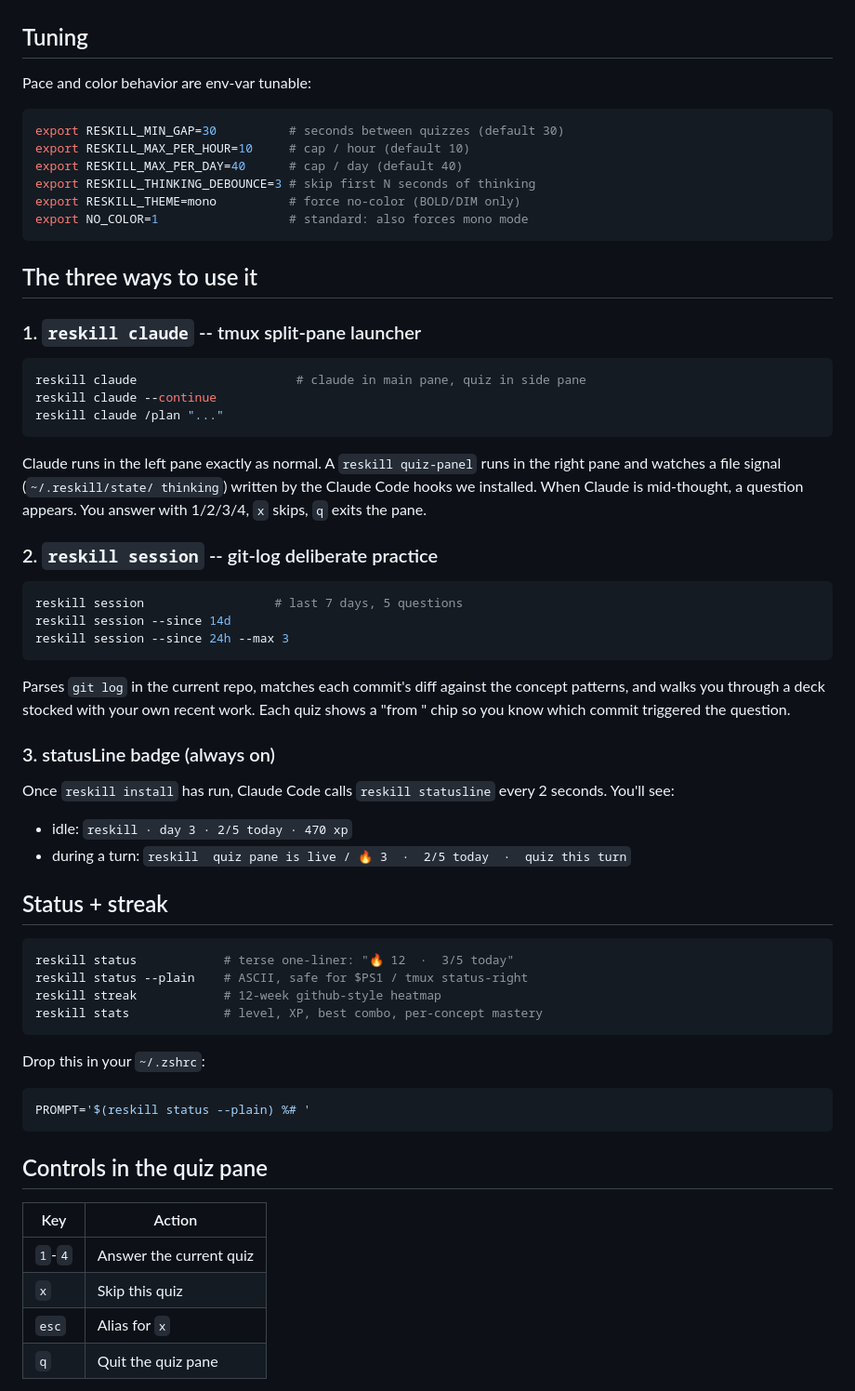
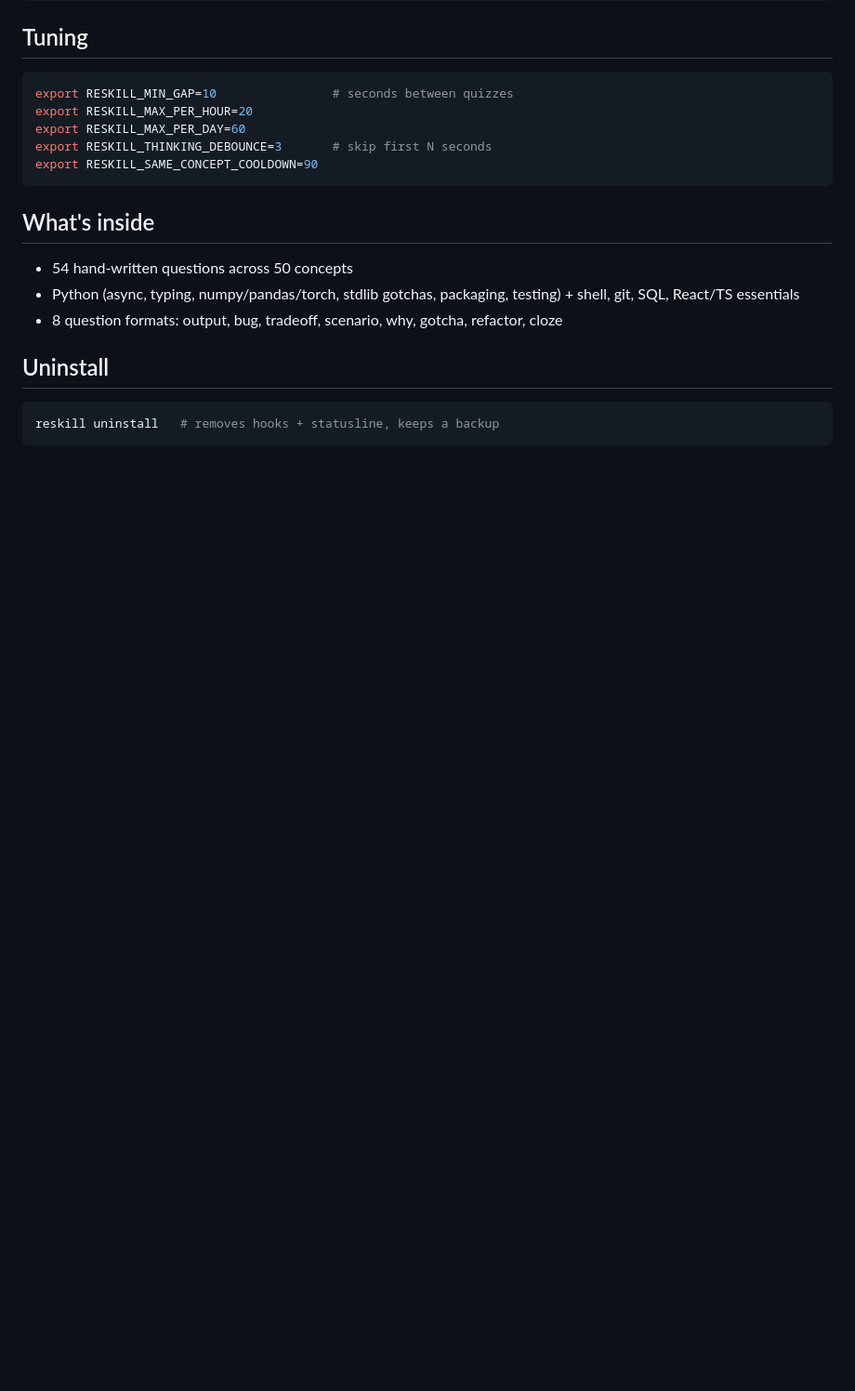
Before and after one commit to AmitSubhash/reskill, a Markdown page: README.md, the part around one of its changes. Shown at 93% size. Drawn GitHub-style; blank space fills up the shorter version.

````diff
--- a/README.md
+++ b/README.md
@@ -51,75 +94,25 @@ reskill's on line 2. Uninstall restores the original.
 
 ## Tuning
 
-Pace and color behavior are env-var tunable:
+```bash
+export RESKILL_MIN_GAP=10                # seconds between quizzes
+export RESKILL_MAX_PER_HOUR=20
+export RESKILL_MAX_PER_DAY=60
+export RESKILL_THINKING_DEBOUNCE=3       # skip first N seconds
+export RESKILL_SAME_CONCEPT_COOLDOWN=90
+```
+
+## What's inside
+
+- 54 hand-written questions across 50 concepts
+- Python (async, typing, numpy/pandas/torch, stdlib gotchas,
+  packaging, testing) + shell, git, SQL, React/TS essentials
+- 8 question formats: output, bug, tradeoff, scenario, why, gotcha,
+  refactor, cloze
+
+## Uninstall
 
 ```bash
-export RESKILL_MIN_GAP=30          # seconds between quizzes (default 30)
-export RESKILL_MAX_PER_HOUR=10     # cap / hour (default 10)
-export RESKILL_MAX_PER_DAY=40      # cap / day (default 40)
-export RESKILL_THINKING_DEBOUNCE=3 # skip first N seconds of thinking
-export RESKILL_THEME=mono          # force no-color (BOLD/DIM only)
-export NO_COLOR=1                  # standard: also forces mono mode
+reskill uninstall   # removes hooks + statusline, keeps a backup
 ```
 
-## The three ways to use it
-
-### 1. `reskill claude` -- tmux split-pane launcher
-
-```bash
-reskill claude                      # claude in main pane, quiz in side pane
-reskill claude --continue
-reskill claude /plan "..."
-```
-
-Claude runs in the left pane exactly as normal. A `reskill quiz-panel`
-runs in the right pane and watches a file signal (`~/.reskill/state/
-thinking`) written by the Claude Code hooks we installed. When Claude
-is mid-thought, a question appears. You answer with 1/2/3/4, `x`
-skips, `q` exits the pane.
-
-### 2. `reskill session` -- git-log deliberate practice
-
-```bash
-reskill session                  # last 7 days, 5 questions
-reskill session --since 14d
-reskill session --since 24h --max 3
-```
-
-Parses `git log` in the current repo, matches each commit's diff
-against the concept patterns, and walks you through a deck stocked
-with your own recent work. Each quiz shows a "from <sha> <subject>"
-chip so you know which commit triggered the question.
-
-### 3. statusLine badge (always on)
-
-Once `reskill install` has run, Claude Code calls
-`reskill statusline` every 2 seconds. You'll see:
-
-- idle: `reskill · day 3 · 2/5 today · 470 xp`
-- during a turn: `reskill  quiz pane is live / 🔥 3  ·  2/5 today  ·  quiz this turn`
-
-## Status + streak
-
-```bash
-reskill status            # terse one-liner: "🔥 12  ·  3/5 today"
-reskill status --plain    # ASCII, safe for $PS1 / tmux status-right
-reskill streak            # 12-week github-style heatmap
-reskill stats             # level, XP, best combo, per-concept mastery
-```
-
-Drop this in your `~/.zshrc`:
-
-```bash
-PROMPT='$(reskill status --plain) %# '
-```
-
-## Controls in the quiz pane
-
-| Key     | Action                       |
-|---------|------------------------------|
-| `1`-`4` | Answer the current quiz      |
-| `x`     | Skip this quiz               |
-| `esc`   | Alias for `x`                |
-| `q`     | Quit the quiz pane           |
-
````
Also changed, not shown: other parts of README.md (+98 -65 lines), marketing/LAUNCH.md (added, +244 -0 lines).
